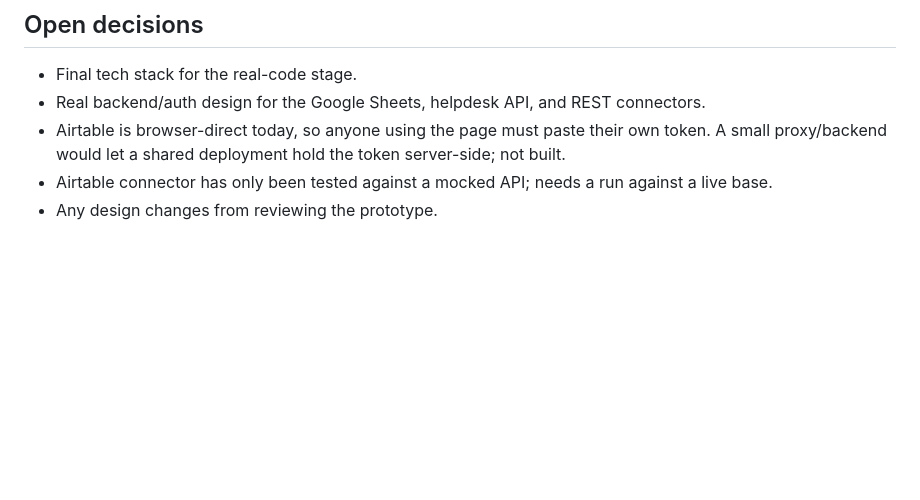
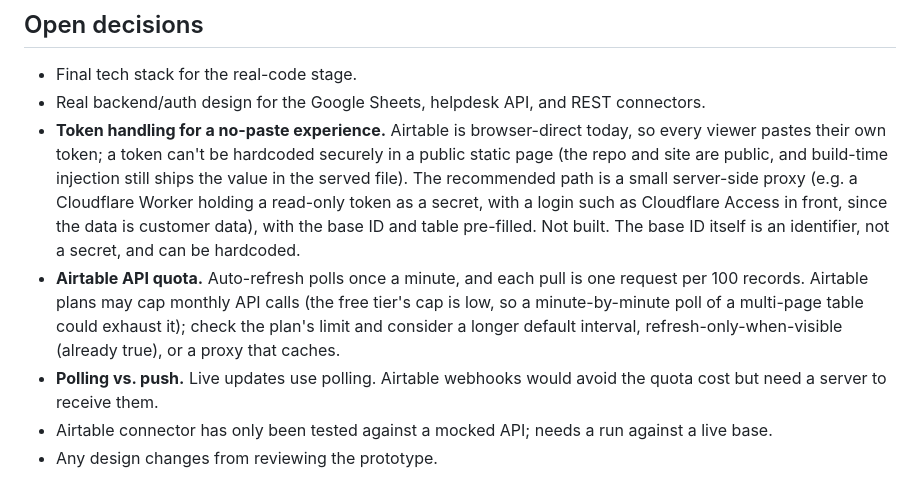
Before and after one commit to RMcowork/Customer-Service-Dashboard, a Markdown page: spec.md, the part around the change. GitHub-like rendering; blank space fills up the shorter version.

Commit message:
Update spec: token handling decision, API quota, polling vs push
Co-Authored-By: Claude Sonnet 5 <noreply@anthropic.com>

```diff
--- a/spec.md
+++ b/spec.md
@@ -69,6 +69,8 @@ Each inquiry currently carries: `id`, `subject`, `customer`, `channel` (Email/Ch
 ## Open decisions
 - Final tech stack for the real-code stage.
 - Real backend/auth design for the Google Sheets, helpdesk API, and REST connectors.
-- Airtable is browser-direct today, so anyone using the page must paste their own token. A small proxy/backend would let a shared deployment hold the token server-side; not built.
+- **Token handling for a no-paste experience.** Airtable is browser-direct today, so every viewer pastes their own token; a token can't be hardcoded securely in a public static page (the repo and site are public, and build-time injection still ships the value in the served file). The recommended path is a small server-side proxy (e.g. a Cloudflare Worker holding a read-only token as a secret, with a login such as Cloudflare Access in front, since the data is customer data), with the base ID and table pre-filled. Not built. The base ID itself is an identifier, not a secret, and can be hardcoded.
+- **Airtable API quota.** Auto-refresh polls once a minute, and each pull is one request per 100 records. Airtable plans may cap monthly API calls (the free tier's cap is low, so a minute-by-minute poll of a multi-page table could exhaust it); check the plan's limit and consider a longer default interval, refresh-only-when-visible (already true), or a proxy that caches.
+- **Polling vs. push.** Live updates use polling. Airtable webhooks would avoid the quota cost but need a server to receive them.
 - Airtable connector has only been tested against a mocked API; needs a run against a live base.
 - Any design changes from reviewing the prototype.
```
Also changed, not shown: practice.md (+3 -0 lines).
